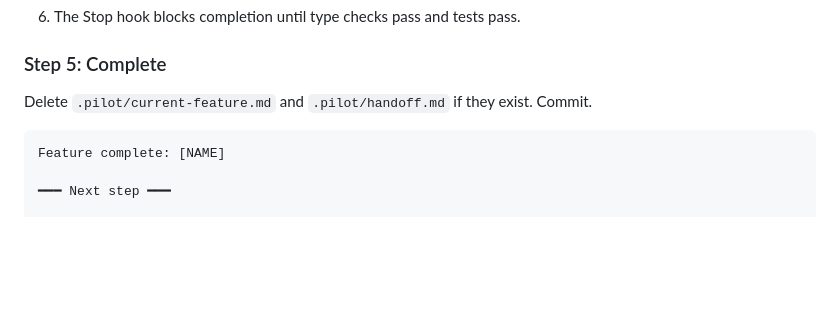
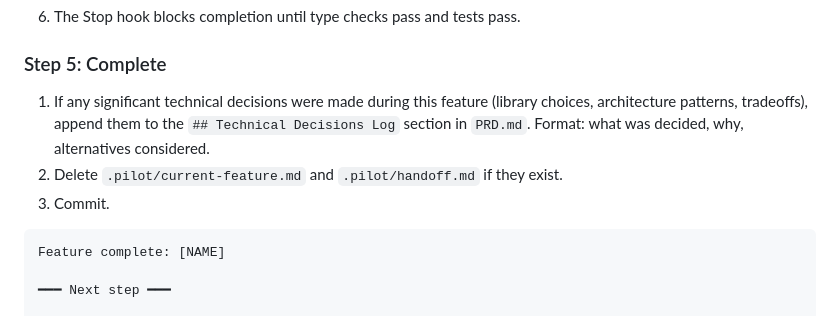
Before and after one commit to DIV7NE/straight-to-production, a Markdown page: commands/feature.md, the part around the change. Drawn GitHub-style; blank space fills up the shorter version.

````diff
--- a/commands/feature.md
+++ b/commands/feature.md
@@ -81,7 +81,9 @@ When the user says go:
 
 ### Step 5: Complete
 
-Delete `.pilot/current-feature.md` and `.pilot/handoff.md` if they exist. Commit.
+1. If any significant technical decisions were made during this feature (library choices, architecture patterns, tradeoffs), append them to the `## Technical Decisions Log` section in `PRD.md`. Format: what was decided, why, alternatives considered.
+2. Delete `.pilot/current-feature.md` and `.pilot/handoff.md` if they exist.
+3. Commit.
 
 ```
 Feature complete: [NAME]
````
Also changed, not shown: agents/critic.md (+1 -1 lines), commands/new.md (+43 -3 lines).
